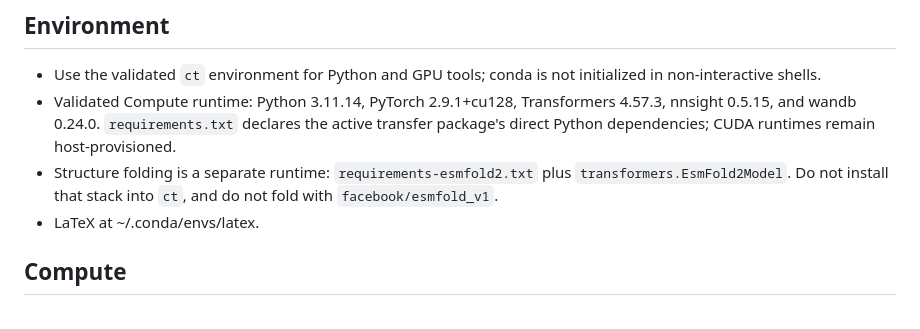
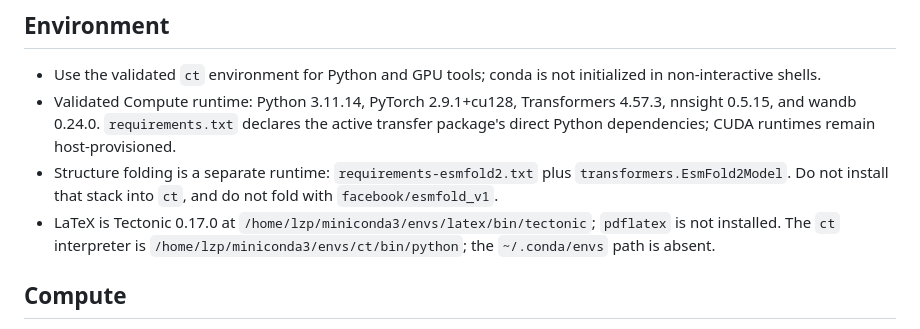
Before and after one commit to leozippon/protein-interpretability, a Markdown page: AGENTS.md, the part around the change. GitHub-like rendering.

Commit message:
Correct the recorded LaTeX and interpreter paths
The guidelines named `~/.conda/envs/latex`, which is an empty directory in
this environment. The compiler is Tectonic 0.17.0 under `miniconda3`, and
`pdflatex` is absent, so a build attempted against the recorded path fails.
Four downstream documents had each rediscovered this and carried their own
correction note; record it once at the source instead.

Co-Authored-By: Claude Opus 5 <noreply@anthropic.com>

```diff
--- a/AGENTS.md
+++ b/AGENTS.md
@@ -25,7 +25,7 @@ Study what pure-text, pure-protein, and joint language–protein generative mode
 - Use the validated `ct` environment for Python and GPU tools; conda is not initialized in non-interactive shells.
 - Validated Compute runtime: Python 3.11.14, PyTorch 2.9.1+cu128, Transformers 4.57.3, nnsight 0.5.15, and wandb 0.24.0. `requirements.txt` declares the active transfer package's direct Python dependencies; CUDA runtimes remain host-provisioned.
 - Structure folding is a separate runtime: `requirements-esmfold2.txt` plus `transformers.EsmFold2Model`. Do not install that stack into `ct`, and do not fold with `facebook/esmfold_v1`.
-- LaTeX at ~/.conda/envs/latex.
+- LaTeX is Tectonic 0.17.0 at `/home/lzp/miniconda3/envs/latex/bin/tectonic`; `pdflatex` is not installed. The `ct` interpreter is `/home/lzp/miniconda3/envs/ct/bin/python`; the `~/.conda/envs` path is absent.
 
 
 ## Compute
```
